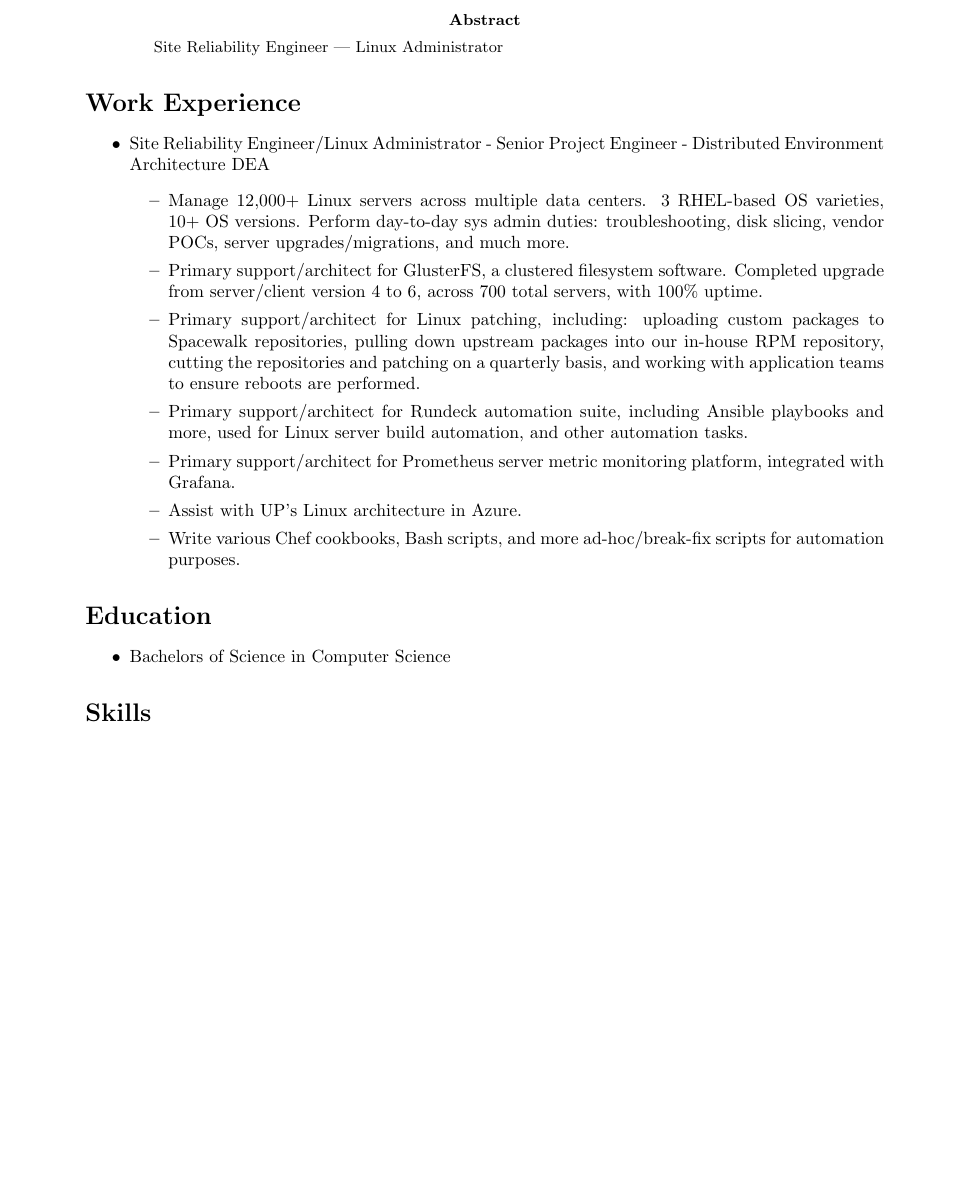
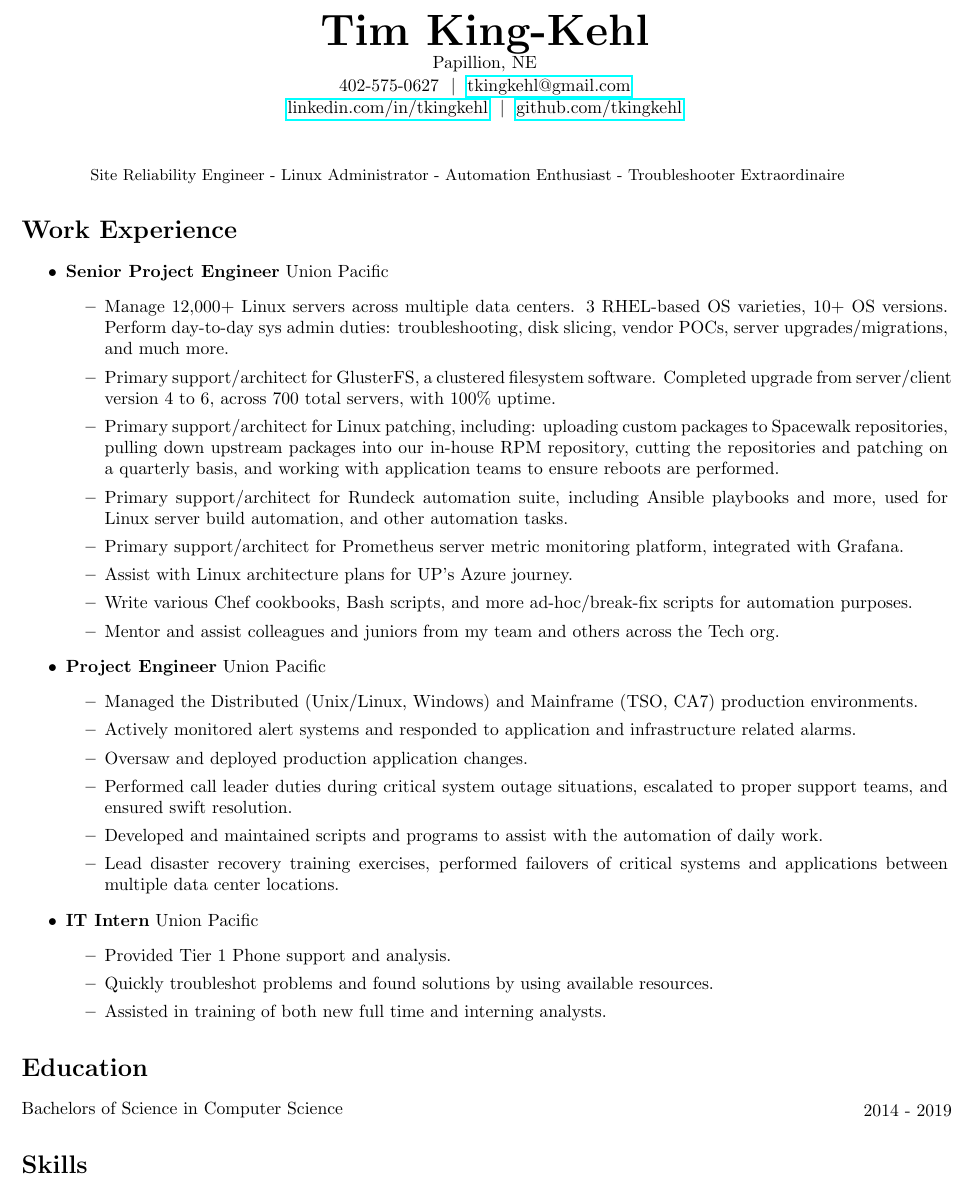
Before and after one commit to tkingkehl/resume, a LaTeX paper (tkk_resume.tex): part of the page, cut at the place of the change. Compiled offline with pdfLaTeX.

Commit message:
added more experience, contact info

```diff
--- a/tkk_resume.tex
+++ b/tkk_resume.tex
@@ -7,25 +14,52 @@
 \begin{document}
+\begin{center}
+    \textbf{\Huge \scshape Tim King-Kehl} \\ \vspace{1pt}
+    Papillion, NE \\ \vspace{1pt}
+     402-575-0627 \ $|$ \ \url{tkingkehl@gmail.com} \\ \vspace{1pt}
+     \url{linkedin.com/in/tkingkehl} \ $|$ \ \url{github.com/tkingkehl} \\ \vspace{1pt}
+\end{center}
 \begin{abstract}
-Site Reliability Engineer | Linux Administrator
+Site Reliability Engineer - Linux Administrator - Automation Enthusiast - Troubleshooter Extraordinaire
 \end{abstract}
 
 \section*{Work Experience}
 \begin{itemize}
-    \item Site Reliability Engineer/Linux Administrator - Senior Project Engineer - Distributed Environment Architecture DEA
+    \item \textbf{Senior Project Engineer} Union Pacific
     \begin{itemize}
         \item Manage 12,000+ Linux servers across multiple data centers. 3 RHEL-based OS varieties, 10+ OS versions. Perform day-to-day sys admin duties: troubleshooting, disk slicing, vendor POCs, server upgrades/migrations, and much more.
         \item Primary support/architect for GlusterFS, a clustered filesystem software. Completed upgrade from server/client version 4 to 6, across 700 total servers, with 100\% uptime.
         \item Primary support/architect for Linux patching, including: uploading custom packages to Spacewalk repositories, pulling down upstream packages into our in-house RPM repository, cutting the repositories and patching on a quarterly basis, and working with application teams to ensure reboots are performed.
         \item Primary support/architect for Rundeck automation suite, including Ansible playbooks and more, used for Linux server build automation, and other automation tasks.
         \item Primary support/architect for Prometheus server metric monitoring platform, integrated with Grafana.
-        \item Assist with UP's Linux architecture in Azure.
+        \item Assist with Linux architecture plans for UP's Azure journey.
         \item Write various Chef cookbooks, Bash scripts, and more ad-hoc/break-fix scripts for automation purposes.
+        \item Mentor and assist colleagues and juniors from my team and others across the Tech org.
+    \end{itemize}
+    \item \textbf{Project Engineer} Union Pacific
+    \begin{itemize}
+        \item Managed the Distributed (Unix/Linux, Windows) and Mainframe (TSO, CA7) production environments.
+        \item Actively monitored alert systems and responded to application and infrastructure related alarms.
+        \item Oversaw and deployed production application changes.
+        \item Performed call leader duties during critical system outage situations, escalated to proper support teams, and ensured swift resolution.
+        \item Developed and maintained scripts and programs to assist with the automation of daily work.
+        \item Lead disaster recovery training exercises, performed failovers of critical systems and applications between multiple data center locations.
+    \end{itemize}
+    \item \textbf{IT Intern} Union Pacific
+    \begin{itemize}
+        \item Provided Tier 1 Phone support and analysis.
+        \item Quickly troubleshot problems and found solutions by using available resources.
+        \item Assisted in training of both new full time and interning analysts.
     \end{itemize}
 \end{itemize}
 \section*{Education}
-\begin{itemize}
-    \item Bachelors of Science in Computer Science
-\end{itemize}
+    \begin{minipage}{0.5\textwidth} % Adjust the width as needed
+        \raggedright % Align text to the left
+        Bachelors of Science in Computer Science
+      \end{minipage}
+      \begin{minipage}{0.5\textwidth} % Adjust the width as needed
+        \raggedleft % Align text to the right
+        2014 \-- 2019
+      \end{minipage}
 
 \section*{Skills}
 
```
Also changed, not shown: tkk_resume.pdf, tkk_resume.tex (11 more changed lines), 3 other files.
